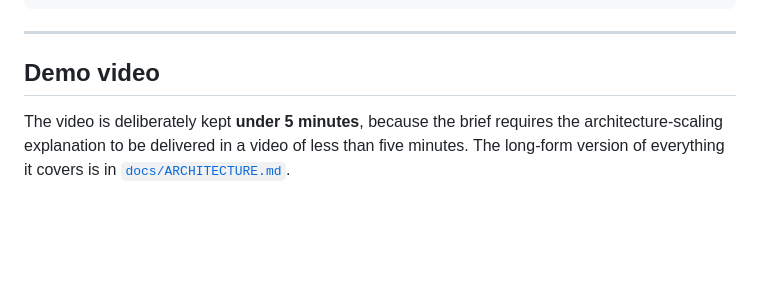
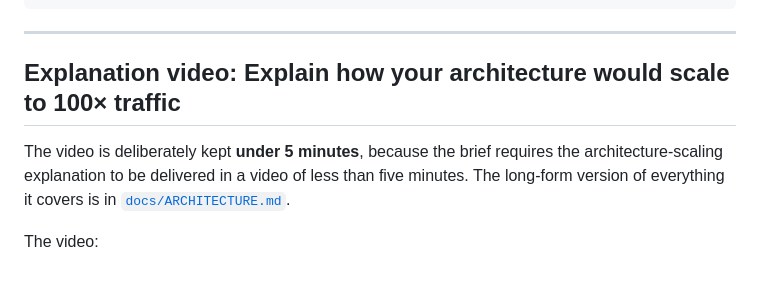
Before and after one commit to magicwarms/evdekimi-takehome-assignment, a Markdown page: README.md, the part around the change. Drawn GitHub-style; blank space fills up the shorter version.

Commit message:
docs: update demo video section to explain architecture scaling for high traffic

```diff
--- a/README.md
+++ b/README.md
@@ -164,9 +164,11 @@ docs/                  Architecture, diagram source, AI usage log
 
 ---
 
-## Demo video
+## Explanation video: Explain how your architecture would scale to 100× traffic
 
 The video is deliberately kept **under 5 minutes**, because the brief requires the
 architecture-scaling explanation to be delivered in a video of less than five minutes.
 The long-form version of everything it covers is in
 [`docs/ARCHITECTURE.md`](docs/ARCHITECTURE.md).
+
+The video:
```
